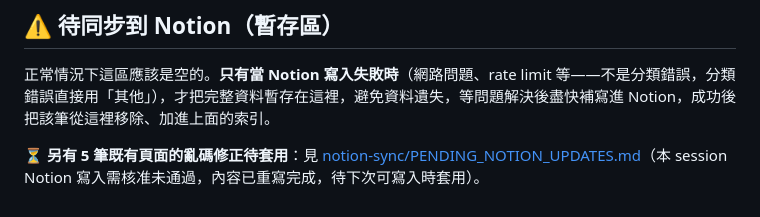
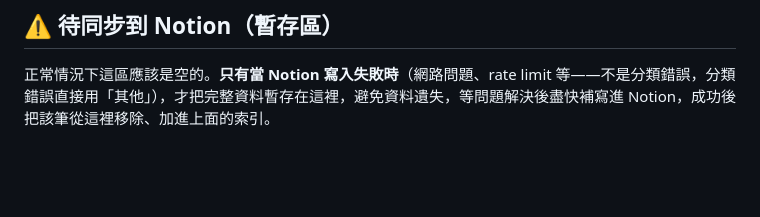
Before and after one commit to sssunwl/AINewsSuni, a Markdown page: RESOURCES.md, the part around the change. Rendered like a GitHub page; blank space fills up the shorter version.

```diff
--- a/RESOURCES.md
+++ b/RESOURCES.md
@@ -24,6 +24,5 @@
 
 正常情況下這區應該是空的。**只有當 Notion 寫入失敗時**（網路問題、rate limit 等——不是分類錯誤，分類錯誤直接用「其他」），才把完整資料暫存在這裡，避免資料遺失，等問題解決後盡快補寫進 Notion，成功後把該筆從這裡移除、加進上面的索引。
 
-<!-- 目前無新增暫存項目 -->
-
-**⏳ 另有 5 筆既有頁面的亂碼修正待套用**：見 [notion-sync/PENDING_NOTION_UPDATES.md](notion-sync/PENDING_NOTION_UPDATES.md)（本 session Notion 寫入需核准未通過，內容已重寫完成，待下次可寫入時套用）。
+<!-- 目前無暫存項目 -->
+<!-- 2026-07-07：5 筆亂碼頁面重寫已全部套用回 Notion，暫存檔已移除（歷史見 git log notion-sync/） -->
```
Also changed, not shown: notion-sync/PENDING_NOTION_UPDATES.md (deleted, +0 -239 lines).
